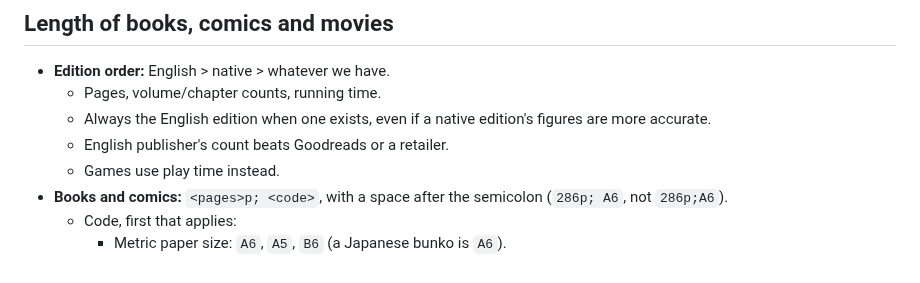
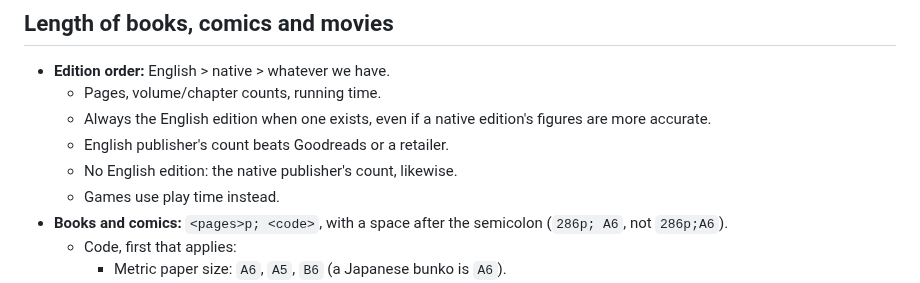
Before and after one commit to vertex-order/kit, a Markdown page: docs/data.md, the part around the change. Rendered like a GitHub page.

Commit message:
docs: native publisher page count when there is no English edition

```diff
--- a/docs/data.md
+++ b/docs/data.md
@@ -575,6 +575,7 @@ How many entries a body of work gets (labelling is docs/subtitle.md).
   - Always the English edition when one exists, even if a native
     edition's figures are more accurate.
   - English publisher's count beats Goodreads or a retailer.
+  - No English edition: the native publisher's count, likewise.
   - Games use play time instead.
 - **Books and comics:** `<pages>p; <code>`, with a space after the
   semicolon (`286p; A6`, not `286p;A6`).
```
